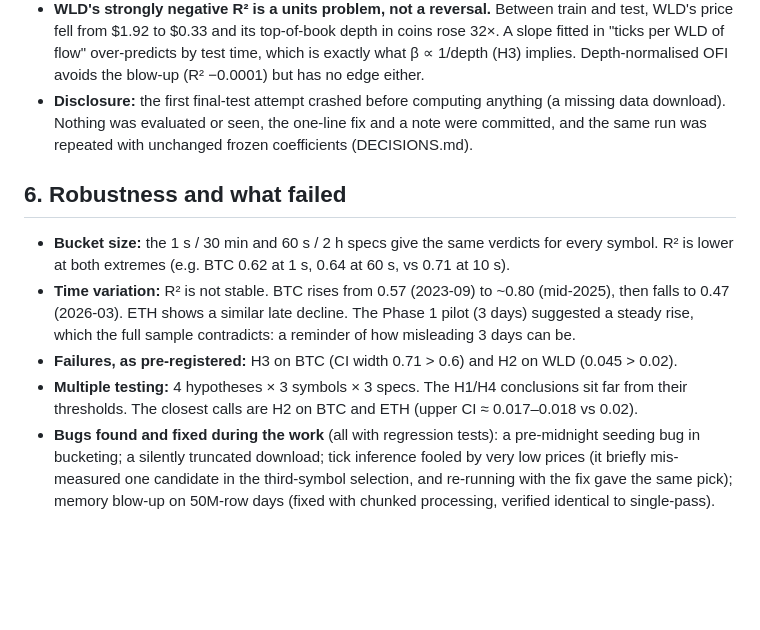
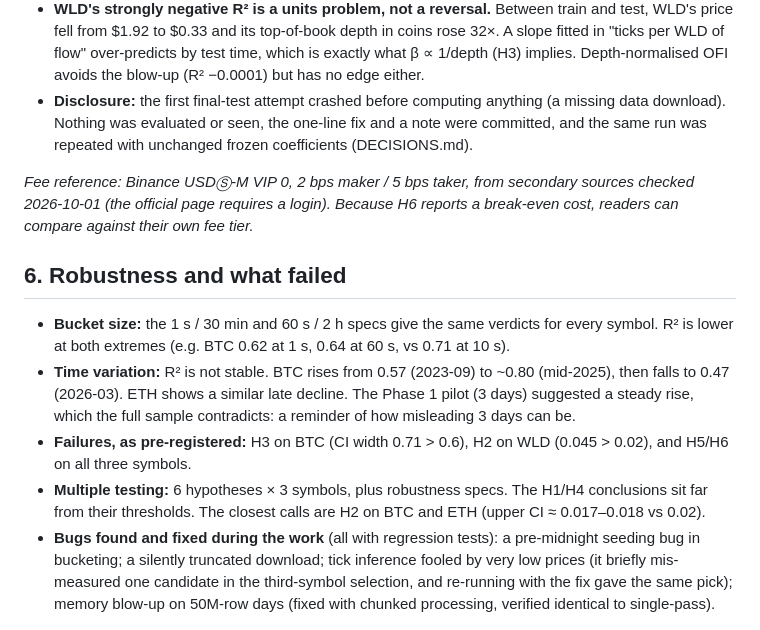
Before and after one commit to sakshamg251206/ofi-crypto-perps, a Markdown page: research/memo.md, the part around the change. GitHub-like rendering; blank space fills up the shorter version.

Commit message:
Memo: update multiple-testing count, failures list, fee source note

```diff
--- a/research/memo.md
+++ b/research/memo.md
@@ -86,12 +86,14 @@ The mechanism matters for interpretation. If the spread is one tick, the mid can
 - **WLD's strongly negative R² is a units problem, not a reversal.** Between train and test, WLD's price fell from $1.92 to $0.33 and its top-of-book depth in coins rose 32×. A slope fitted in "ticks per WLD of flow" over-predicts by test time, which is exactly what β ∝ 1/depth (H3) implies. Depth-normalised OFI avoids the blow-up (R² −0.0001) but has no edge either.
 - **Disclosure:** the first final-test attempt crashed before computing anything (a missing data download). Nothing was evaluated or seen, the one-line fix and a note were committed, and the same run was repeated with unchanged frozen coefficients (DECISIONS.md).
 
+*Fee reference: Binance USDⓈ-M VIP 0, 2 bps maker / 5 bps taker, from secondary sources checked 2026-10-01 (the official page requires a login). Because H6 reports a break-even cost, readers can compare against their own fee tier.*
+
 ## 6. Robustness and what failed
 
 - **Bucket size:** the 1 s / 30 min and 60 s / 2 h specs give the same verdicts for every symbol. R² is lower at both extremes (e.g. BTC 0.62 at 1 s, 0.64 at 60 s, vs 0.71 at 10 s).
 - **Time variation:** R² is not stable. BTC rises from 0.57 (2023-09) to ~0.80 (mid-2025), then falls to 0.47 (2026-03). ETH shows a similar late decline. The Phase 1 pilot (3 days) suggested a steady rise, which the full sample contradicts: a reminder of how misleading 3 days can be.
-- **Failures, as pre-registered:** H3 on BTC (CI width 0.71 > 0.6) and H2 on WLD (0.045 > 0.02).
-- **Multiple testing:** 4 hypotheses × 3 symbols × 3 specs. The H1/H4 conclusions sit far from their thresholds. The closest calls are H2 on BTC and ETH (upper CI ≈ 0.017–0.018 vs 0.02).
+- **Failures, as pre-registered:** H3 on BTC (CI width 0.71 > 0.6), H2 on WLD (0.045 > 0.02), and H5/H6 on all three symbols.
+- **Multiple testing:** 6 hypotheses × 3 symbols, plus robustness specs. The H1/H4 conclusions sit far from their thresholds. The closest calls are H2 on BTC and ETH (upper CI ≈ 0.017–0.018 vs 0.02).
 - **Bugs found and fixed during the work** (all with regression tests): a pre-midnight seeding bug in bucketing; a silently truncated download; tick inference fooled by very low prices (it briefly mis-measured one candidate in the third-symbol selection, and re-running with the fix gave the same pick); memory blow-up on 50M-row days (fixed with chunked processing, verified identical to single-pass).
 
 ## 7. Exploratory: why is R² so high? (not pre-registered)
```
